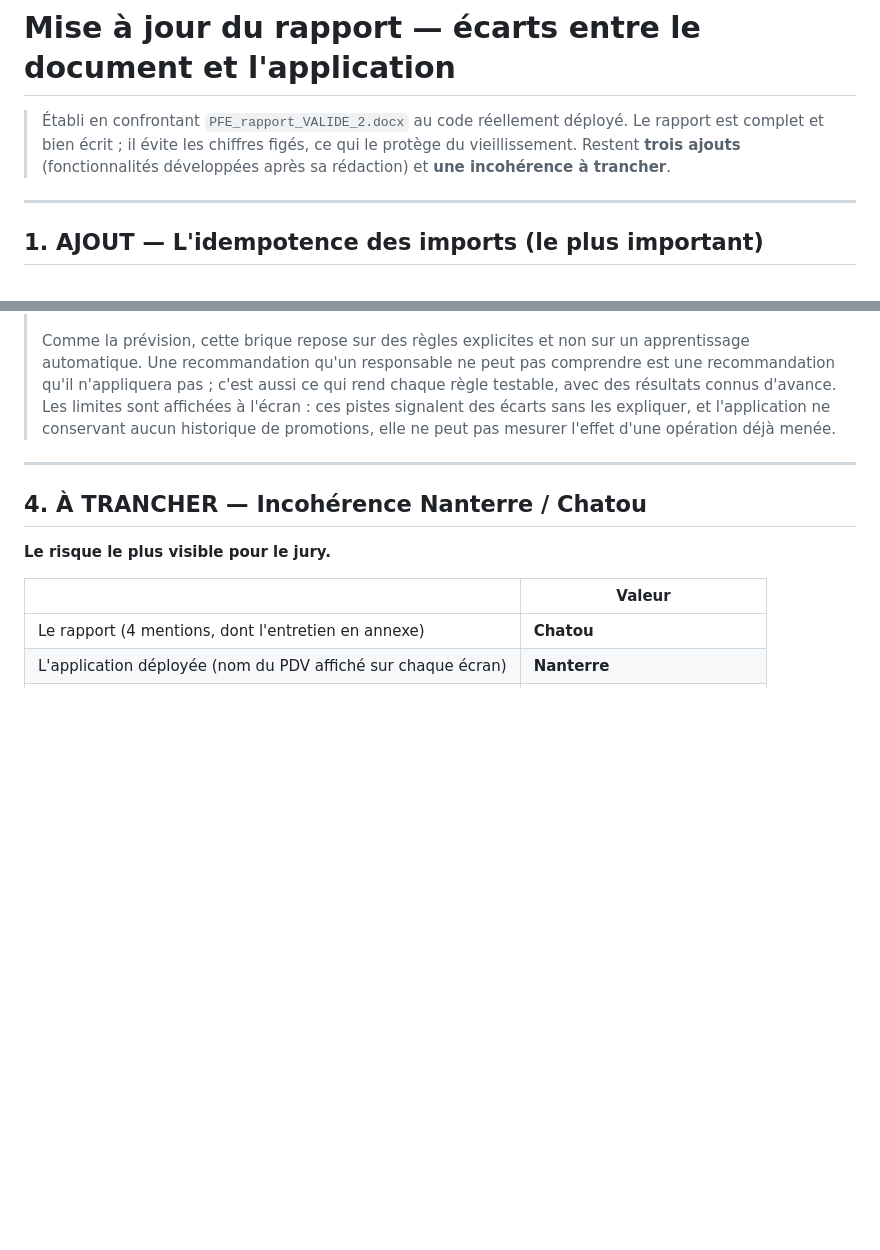
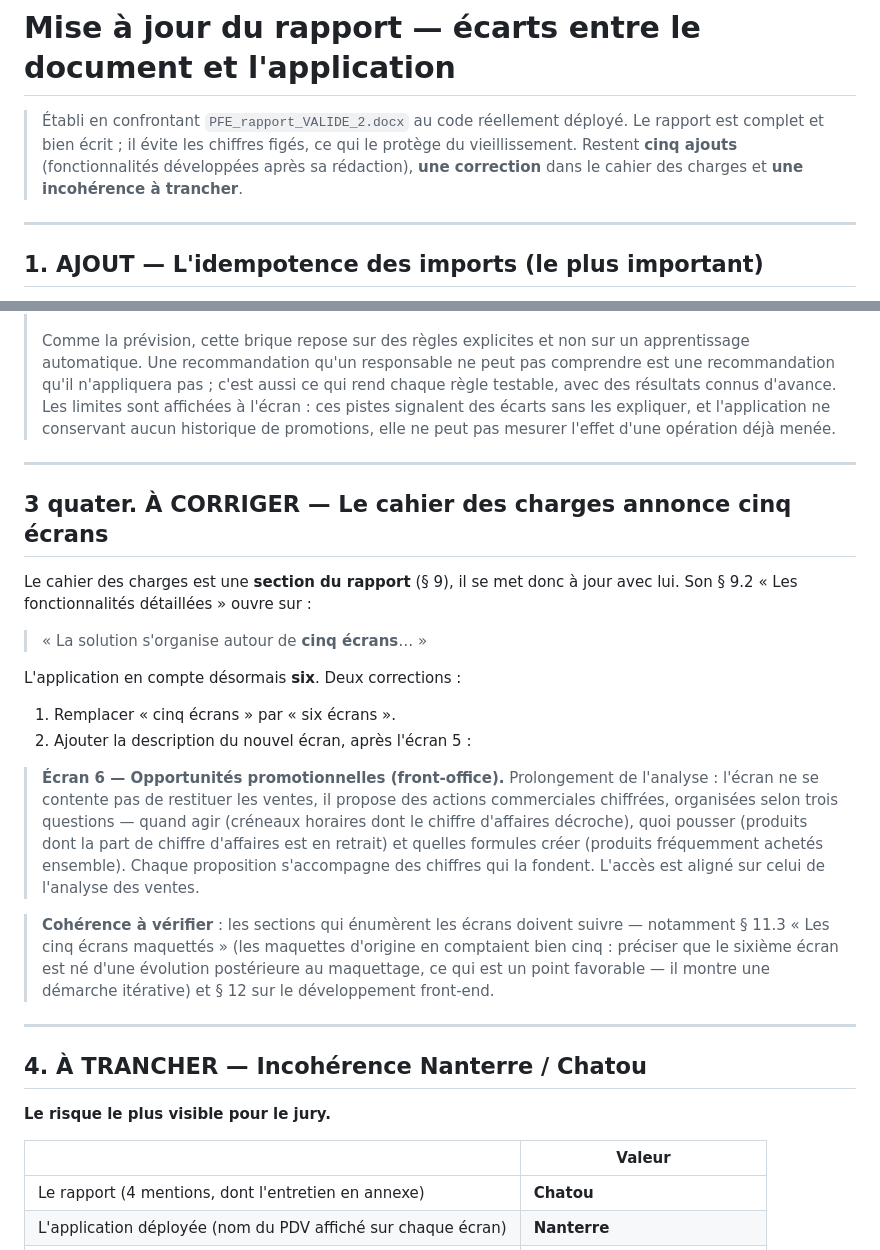
Before and after one commit to mohammed-ouahhabi/Mohammed_Ouahhabi, a Markdown page: docs/rapport_mises_a_jour.md, 2 parts joined by grey strips. GitHub-like rendering; blank space fills up the shorter version.

Commit message:
Doc : le cahier des charges du rapport annonce cinq écrans, il y en a six
Le § 9.2 du rapport (cahier des charges) décrit cinq écrans ; l'application en
compte six depuis l'ajout des opportunités promotionnelles. Correction et
description du nouvel écran ajoutées à la liste de mise à jour, avec les
sections connexes à vérifier pour rester cohérent.

Co-Authored-By: Claude Opus 5 <noreply@anthropic.com>
Claude-Session: https://claude.ai/code/session_016BxFQTXKicq3ZLk7gLL9HA

```diff
--- a/docs/rapport_mises_a_jour.md
+++ b/docs/rapport_mises_a_jour.md
@@ -2,8 +2,9 @@
 
 > Établi en confrontant `PFE_rapport_VALIDE_2.docx` au code réellement déployé.
 > Le rapport est complet et bien écrit ; il évite les chiffres figés, ce qui le
-> protège du vieillissement. Restent **trois ajouts** (fonctionnalités
-> développées après sa rédaction) et **une incohérence à trancher**.
+> protège du vieillissement. Restent **cinq ajouts** (fonctionnalités
+> développées après sa rédaction), **une correction** dans le cahier des charges
+> et **une incohérence à trancher**.
 
 ---
 
@@ -166,6 +167,34 @@ des alertes et de la prévision.
 
 ---
 
+## 3 quater. À CORRIGER — Le cahier des charges annonce cinq écrans
+
+Le cahier des charges est une **section du rapport** (§ 9), il se met donc à jour
+avec lui. Son § 9.2 « Les fonctionnalités détaillées » ouvre sur :
+
+> « La solution s'organise autour de **cinq écrans**… »
+
+L'application en compte désormais **six**. Deux corrections :
+
+1. Remplacer « cinq écrans » par « six écrans ».
+2. Ajouter la description du nouvel écran, après l'écran 5 :
+
+> **Écran 6 — Opportunités promotionnelles (front-office).** Prolongement de
+> l'analyse : l'écran ne se contente pas de restituer les ventes, il propose des
+> actions commerciales chiffrées, organisées selon trois questions — quand agir
+> (créneaux horaires dont le chiffre d'affaires décroche), quoi pousser (produits
+> dont la part de chiffre d'affaires est en retrait) et quelles formules créer
+> (produits fréquemment achetés ensemble). Chaque proposition s'accompagne des
+> chiffres qui la fondent. L'accès est aligné sur celui de l'analyse des ventes.
+
+> **Cohérence à vérifier** : les sections qui énumèrent les écrans doivent suivre
+> — notamment § 11.3 « Les cinq écrans maquettés » (les maquettes d'origine en
+> comptaient bien cinq : préciser que le sixième écran est né d'une évolution
+> postérieure au maquettage, ce qui est un point favorable — il montre une
+> démarche itérative) et § 12 sur le développement front-end.
+
+---
+
 ## 4. À TRANCHER — Incohérence Nanterre / Chatou
 
 **Le risque le plus visible pour le jury.**
```
